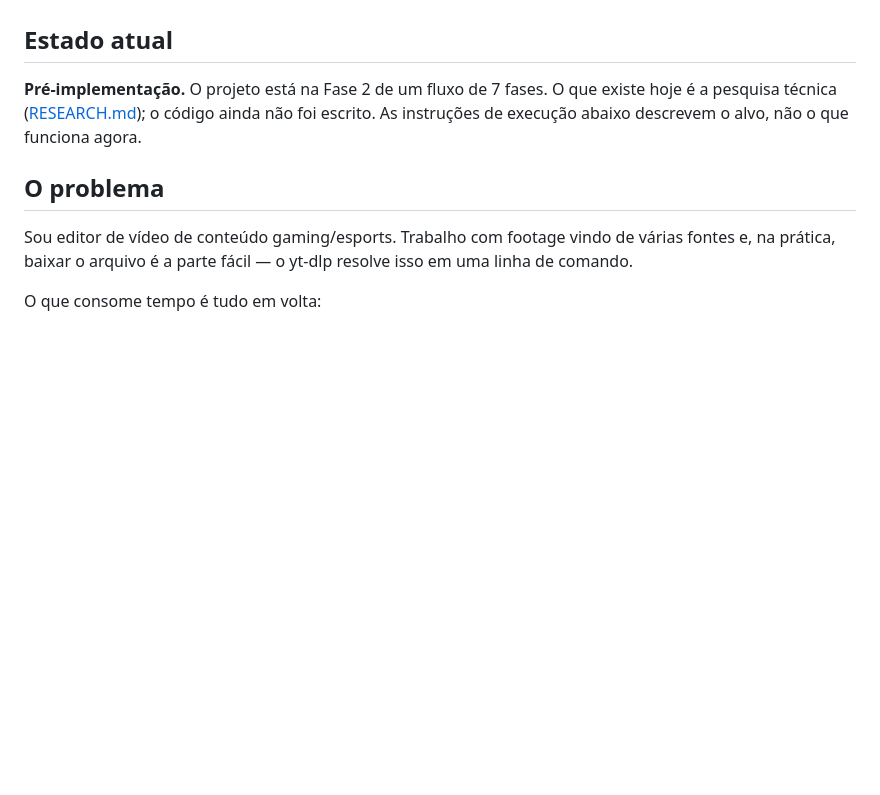
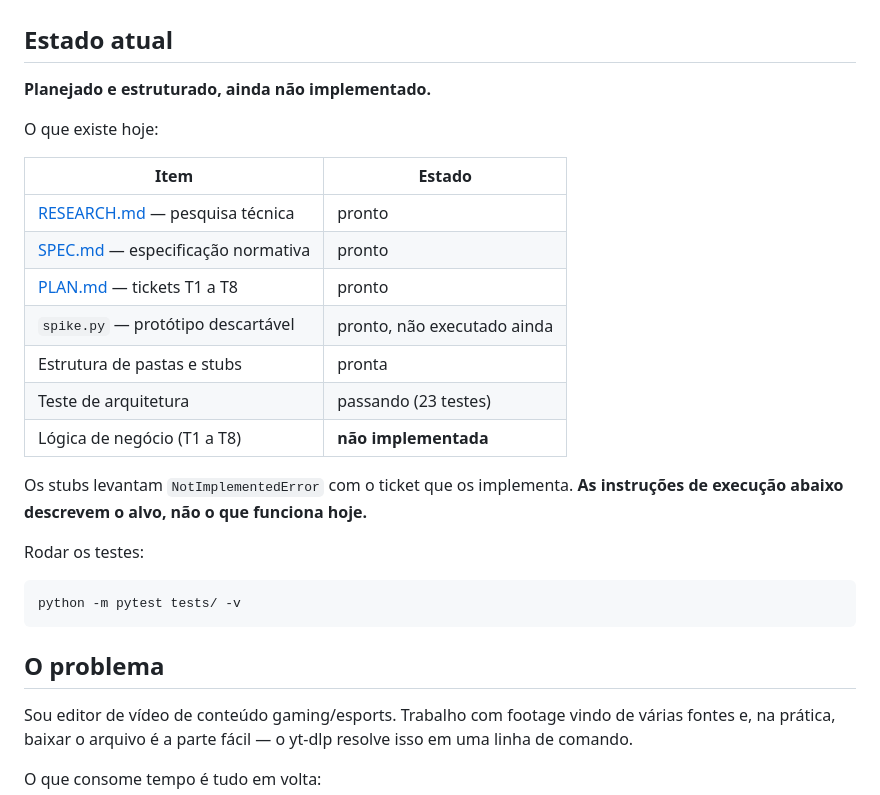
Before and after one commit to NihonCodingg/BAIXADOR-DE-VIDEOS, a Markdown page: README.md, the part around the change. GitHub-like rendering; blank space fills up the shorter version.

Commit message:
README: atualiza o estado atual do projeto
A estrutura, o SPEC e o PLAN passaram a existir. Deixa explícito o que
está pronto e o que ainda é stub, para quem clonar não ler as instruções
de execução como funcionais.

Co-Authored-By: Claude Opus 5 <noreply@anthropic.com>

````diff
--- a/README.md
+++ b/README.md
@@ -8,10 +8,28 @@ serviço, não tem autenticação e não deve ser exposta na rede.
 
 ## Estado atual
 
-**Pré-implementação.** O projeto está na Fase 2 de um fluxo de 7 fases. O que
-existe hoje é a pesquisa técnica ([RESEARCH.md](RESEARCH.md)); o código ainda
-não foi escrito. As instruções de execução abaixo descrevem o alvo, não o que
-funciona agora.
+**Planejado e estruturado, ainda não implementado.**
+
+O que existe hoje:
+
+| Item | Estado |
+|---|---|
+| [RESEARCH.md](RESEARCH.md) — pesquisa técnica | pronto |
+| [SPEC.md](SPEC.md) — especificação normativa | pronto |
+| [PLAN.md](PLAN.md) — tickets T1 a T8 | pronto |
+| `spike.py` — protótipo descartável | pronto, não executado ainda |
+| Estrutura de pastas e stubs | pronta |
+| Teste de arquitetura | passando (23 testes) |
+| Lógica de negócio (T1 a T8) | **não implementada** |
+
+Os stubs levantam `NotImplementedError` com o ticket que os implementa. **As
+instruções de execução abaixo descrevem o alvo, não o que funciona hoje.**
+
+Rodar os testes:
+
+```bash
+python -m pytest tests/ -v
+```
 
 ## O problema
 
````
